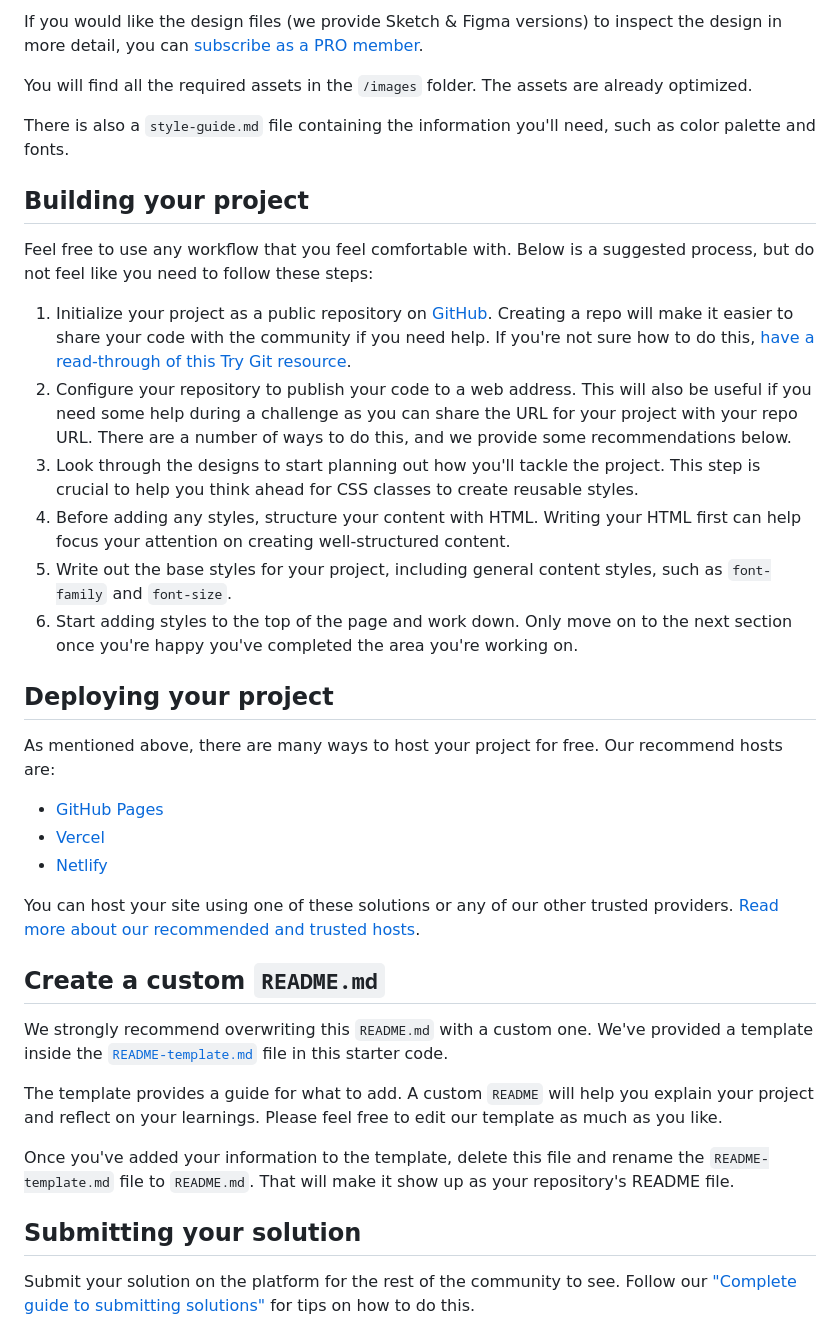
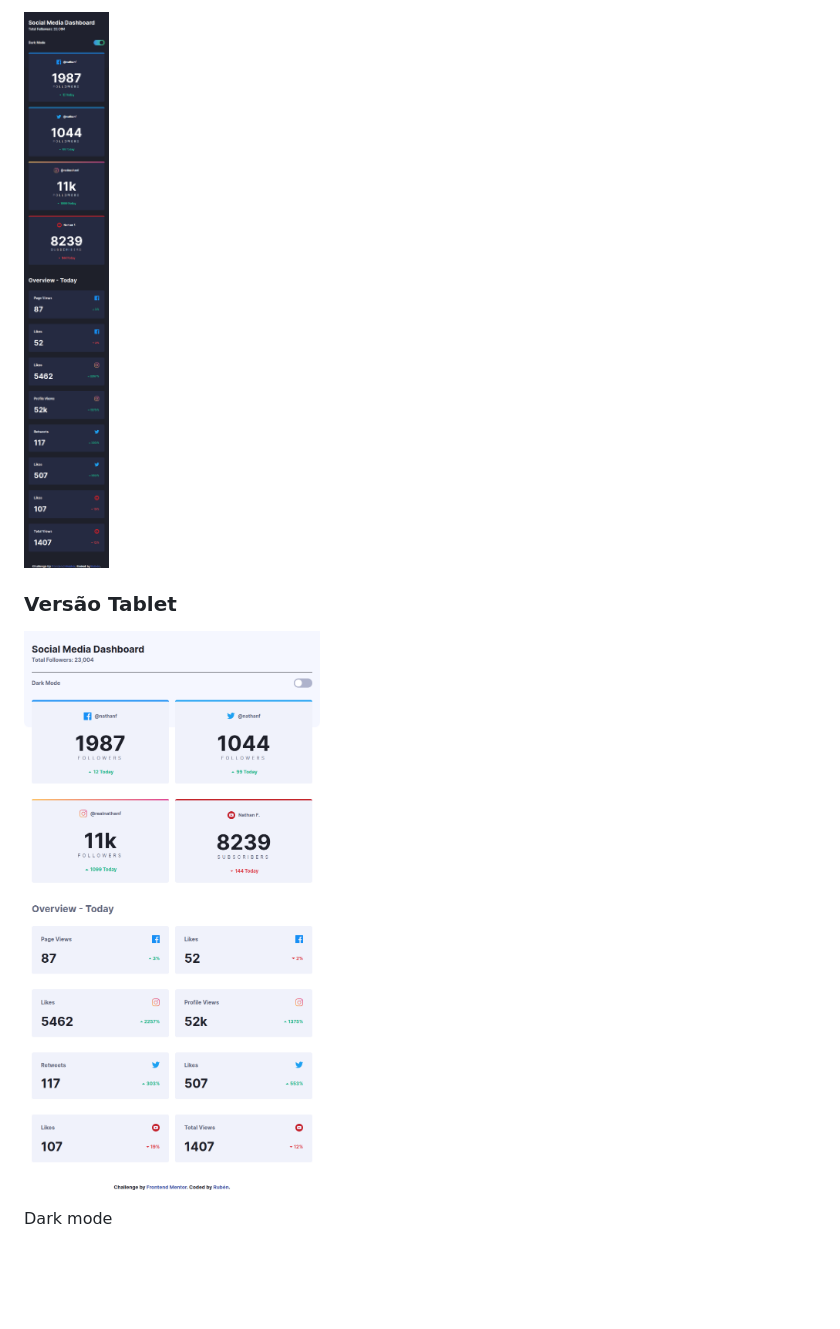
Before and after one commit to Rubendvb/social-media-dashboard-with-theme-switcher-master, a Markdown page: README.md, the part around the change printed below. Rendered like a GitHub page; pictures changed too: assets/design/screenshot/versao-mobile-dark.png (added), assets/design/screenshot/versao-tablet.png (added); blank space fills up the shorter version.

```diff
--- a/README.md
+++ b/README.md
@@ -32,40 +34,9 @@ The designs are in JPG static format. Using JPGs will mean that you'll need to u
 
-If you would like the design files (we provide Sketch & Figma versions) to inspect the design in more detail, you can [subscribe as a PRO member](https://www.frontendmentor.io/pro).
+![App Screenshot](assets/design/screenshot/versao-mobile-dark.png)
 
-You will find all the required assets in the `/images` folder. The assets are already optimized.
+### **Versão Tablet**
 
-There is also a `style-guide.md` file containing the information you'll need, such as color palette and fonts.
+![App Screenshot](assets/design/screenshot/versao-tablet.png)
 
-## Building your project
+Dark mode
 
-Feel free to use any workflow that you feel comfortable with. Below is a suggested process, but do not feel like you need to follow these steps:
-
-1. Initialize your project as a public repository on [GitHub](https://github.com/). Creating a repo will make it easier to share your code with the community if you need help. If you're not sure how to do this, [have a read-through of this Try Git resource](https://try.github.io/).
-2. Configure your repository to publish your code to a web address. This will also be useful if you need some help during a challenge as you can share the URL for your project with your repo URL. There are a number of ways to do this, and we provide some recommendations below.
-3. Look through the designs to start planning out how you'll tackle the project. This step is crucial to help you think ahead for CSS classes to create reusable styles.
-4. Before adding any styles, structure your content with HTML. Writing your HTML first can help focus your attention on creating well-structured content.
-5. Write out the base styles for your project, including general content styles, such as `font-family` and `font-size`.
-6. Start adding styles to the top of the page and work down. Only move on to the next section once you're happy you've completed the area you're working on.
-
-## Deploying your project
-
-As mentioned above, there are many ways to host your project for free. Our recommend hosts are:
-
-- [GitHub Pages](https://pages.github.com/)
-- [Vercel](https://vercel.com/)
-- [Netlify](https://www.netlify.com/)
-
-You can host your site using one of these solutions or any of our other trusted providers. [Read more about our recommended and trusted hosts](https://medium.com/frontend-mentor/frontend-mentor-trusted-hosting-providers-bf000dfebe).
-
-## Create a custom `README.md`
-
-We strongly recommend overwriting this `README.md` with a custom one. We've provided a template inside the [`README-template.md`](./README-template.md) file in this starter code.
-
-The template provides a guide for what to add. A custom `README` will help you explain your project and reflect on your learnings. Please feel free to edit our template as much as you like.
-
-Once you've added your information to the template, delete this file and rename the `README-template.md` file to `README.md`. That will make it show up as your repository's README file.
-
-## Submitting your solution
-
-Submit your solution on the platform for the rest of the community to see. Follow our ["Complete guide to submitting solutions"](https://medium.com/frontend-mentor/a-complete-guide-to-submitting-solutions-on-frontend-mentor-ac6384162248) for tips on how to do this.
-
```
Also changed, not shown: other parts of README.md (+18 -37 lines), assets/design/screenshot/versao-desktop-dark.png (added), assets/design/screenshot/versao-desktop.png (added), assets/design/screenshot/versao-mobile.png (added), assets/design/screenshot/versao-tablet-dark.png (added), 1 other file.
